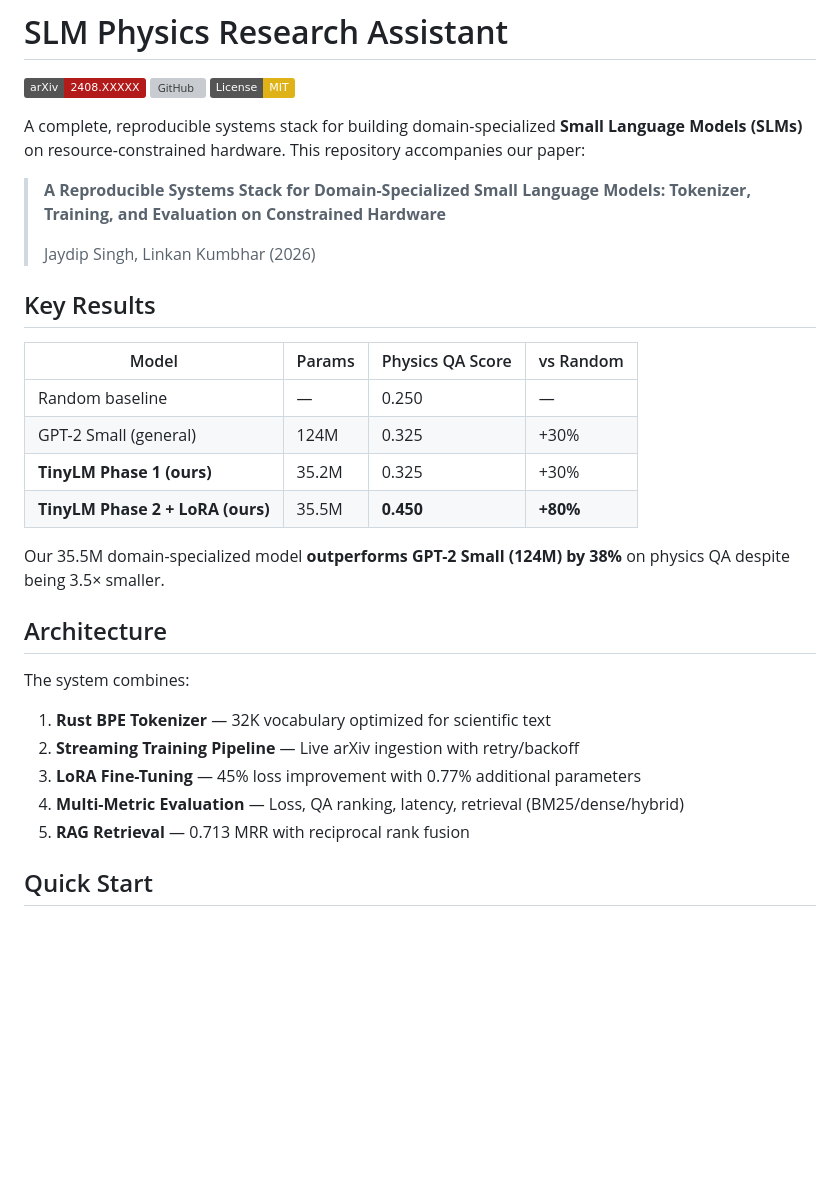
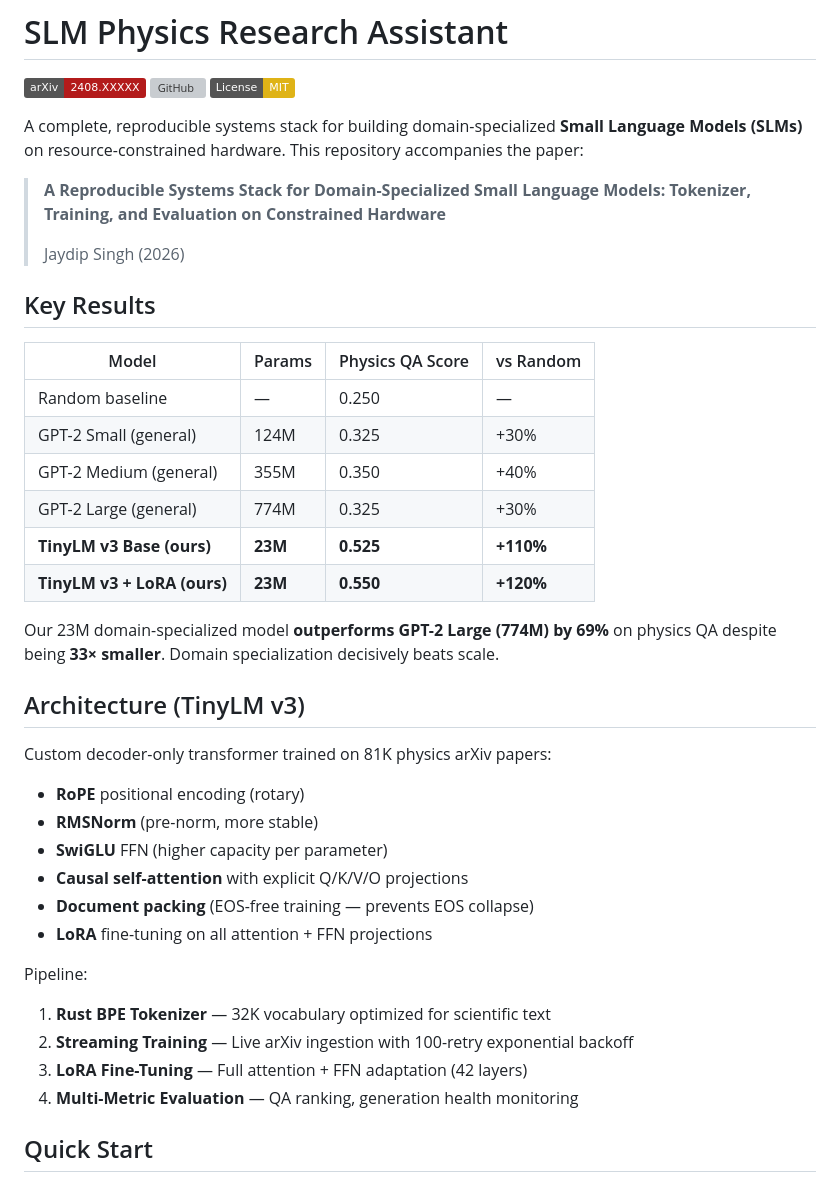
Before and after one commit to JaydipSingh/slm-physics-assistant, a Markdown page: README.md, the part around one of its changes. GitHub-like rendering; badges without logos; blank space fills up the shorter version; grey boxes are pictures that could not be loaded.

Commit message:
Update README with v3 results (beats GPT-2 Large by 69%)

```diff
--- a/README.md
+++ b/README.md
@@ -4,11 +4,11 @@
 [![GitHub](https://img.shields.io/badge/GitHub-JaydipSingh%2Fslm--physics--assistant-blue)](https://github.com/JaydipSingh/slm-physics-assistant)
 [![License: MIT](https://img.shields.io/badge/License-MIT-yellow.svg)](LICENSE)
 
-A complete, reproducible systems stack for building domain-specialized **Small Language Models (SLMs)** on resource-constrained hardware. This repository accompanies our paper:
+A complete, reproducible systems stack for building domain-specialized **Small Language Models (SLMs)** on resource-constrained hardware. This repository accompanies the paper:
 
 > **A Reproducible Systems Stack for Domain-Specialized Small Language Models: Tokenizer, Training, and Evaluation on Constrained Hardware**
 >
-> Jaydip Singh, Linkan Kumbhar (2026)
+> Jaydip Singh (2026)
 
 ## Key Results
 
@@ -16,19 +16,28 @@ A complete, reproducible systems stack for building domain-specialized **Small L
 |-------|--------|-----------------|-----------|
 | Random baseline | — | 0.250 | — |
 | GPT-2 Small (general) | 124M | 0.325 | +30% |
-| **TinyLM Phase 1 (ours)** | 35.2M | 0.325 | +30% |
-| **TinyLM Phase 2 + LoRA (ours)** | 35.5M | **0.450** | **+80%** |
+| GPT-2 Medium (general) | 355M | 0.350 | +40% |
+| GPT-2 Large (general) | 774M | 0.325 | +30% |
+| **TinyLM v3 Base (ours)** | **23M** | **0.525** | **+110%** |
+| **TinyLM v3 + LoRA (ours)** | **23M** | **0.550** | **+120%** |
 
-Our 35.5M domain-specialized model **outperforms GPT-2 Small (124M) by 38%** on physics QA despite being 3.5× smaller.
+Our 23M domain-specialized model **outperforms GPT-2 Large (774M) by 69%** on physics QA despite being **33× smaller**. Domain specialization decisively beats scale.
 
-## Architecture
+## Architecture (TinyLM v3)
 
-The system combines:
+Custom decoder-only transformer trained on 81K physics arXiv papers:
+- **RoPE** positional encoding (rotary)
+- **RMSNorm** (pre-norm, more stable)
+- **SwiGLU** FFN (higher capacity per parameter)
+- **Causal self-attention** with explicit Q/K/V/O projections
+- **Document packing** (EOS-free training — prevents EOS collapse)
+- **LoRA** fine-tuning on all attention + FFN projections
+
+Pipeline:
 1. **Rust BPE Tokenizer** — 32K vocabulary optimized for scientific text
-2. **Streaming Training Pipeline** — Live arXiv ingestion with retry/backoff
-3. **LoRA Fine-Tuning** — 45% loss improvement with 0.77% additional parameters
-4. **Multi-Metric Evaluation** — Loss, QA ranking, latency, retrieval (BM25/dense/hybrid)
-5. **RAG Retrieval** — 0.713 MRR with reciprocal rank fusion
+2. **Streaming Training** — Live arXiv ingestion with 100-retry exponential backoff
+3. **LoRA Fine-Tuning** — Full attention + FFN adaptation (42 layers)
+4. **Multi-Metric Evaluation** — QA ranking, generation health monitoring
 
 ## Quick Start
 
```
Also changed, not shown: other parts of README.md (+17 -4 lines).
